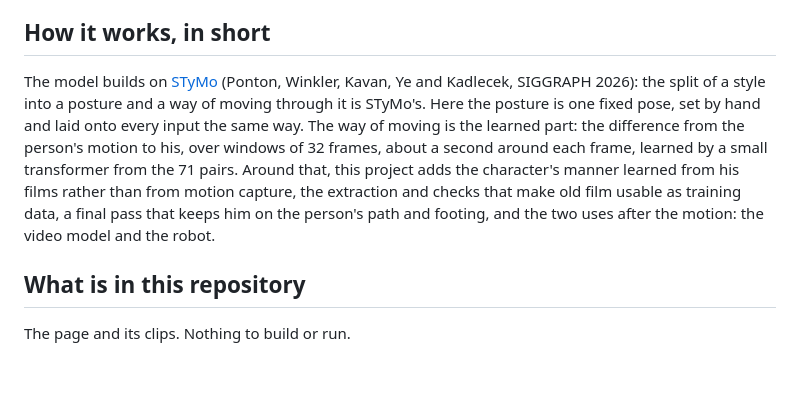
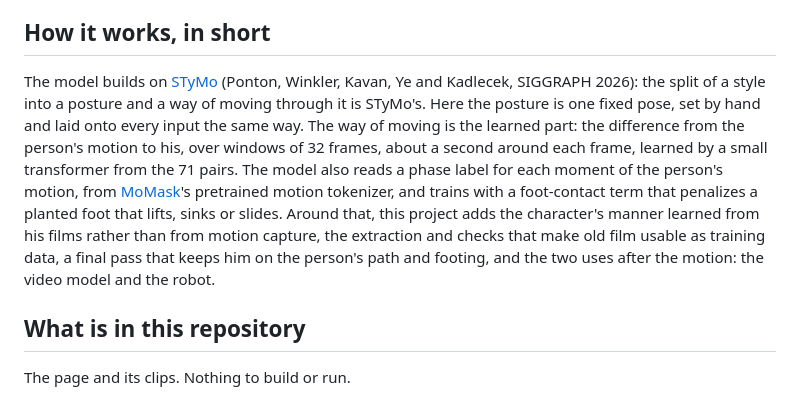
Before and after one commit to omarintern/moving-like-goofy, a Markdown page: README.md, the part around the change. Rendered like a GitHub page; blank space fills up the shorter version.

Commit message:
README: one sentence in 'How it works' on the phase label and the foot-contact term, matching the page's Method

```diff
--- a/README.md
+++ b/README.md
@@ -26,7 +26,7 @@ Some captions point at moments where his manner shows. Each time is a link: a cl
 
 ## How it works, in short
 
-The model builds on [STyMo](https://doi.org/10.1145/3811356) (Ponton, Winkler, Kavan, Ye and Kadlecek, SIGGRAPH 2026): the split of a style into a posture and a way of moving through it is STyMo's. Here the posture is one fixed pose, set by hand and laid onto every input the same way. The way of moving is the learned part: the difference from the person's motion to his, over windows of 32 frames, about a second around each frame, learned by a small transformer from the 71 pairs. Around that, this project adds the character's manner learned from his films rather than from motion capture, the extraction and checks that make old film usable as training data, a final pass that keeps him on the person's path and footing, and the two uses after the motion: the video model and the robot.
+The model builds on [STyMo](https://doi.org/10.1145/3811356) (Ponton, Winkler, Kavan, Ye and Kadlecek, SIGGRAPH 2026): the split of a style into a posture and a way of moving through it is STyMo's. Here the posture is one fixed pose, set by hand and laid onto every input the same way. The way of moving is the learned part: the difference from the person's motion to his, over windows of 32 frames, about a second around each frame, learned by a small transformer from the 71 pairs. The model also reads a phase label for each moment of the person's motion, from [MoMask](https://openaccess.thecvf.com/content/CVPR2024/html/Guo_MoMask_Generative_Masked_Modeling_of_3D_Human_Motions_CVPR_2024_paper.html)'s pretrained motion tokenizer, and trains with a foot-contact term that penalizes a planted foot that lifts, sinks or slides. Around that, this project adds the character's manner learned from his films rather than from motion capture, the extraction and checks that make old film usable as training data, a final pass that keeps him on the person's path and footing, and the two uses after the motion: the video model and the robot.
 
 ## What is in this repository
 
```
